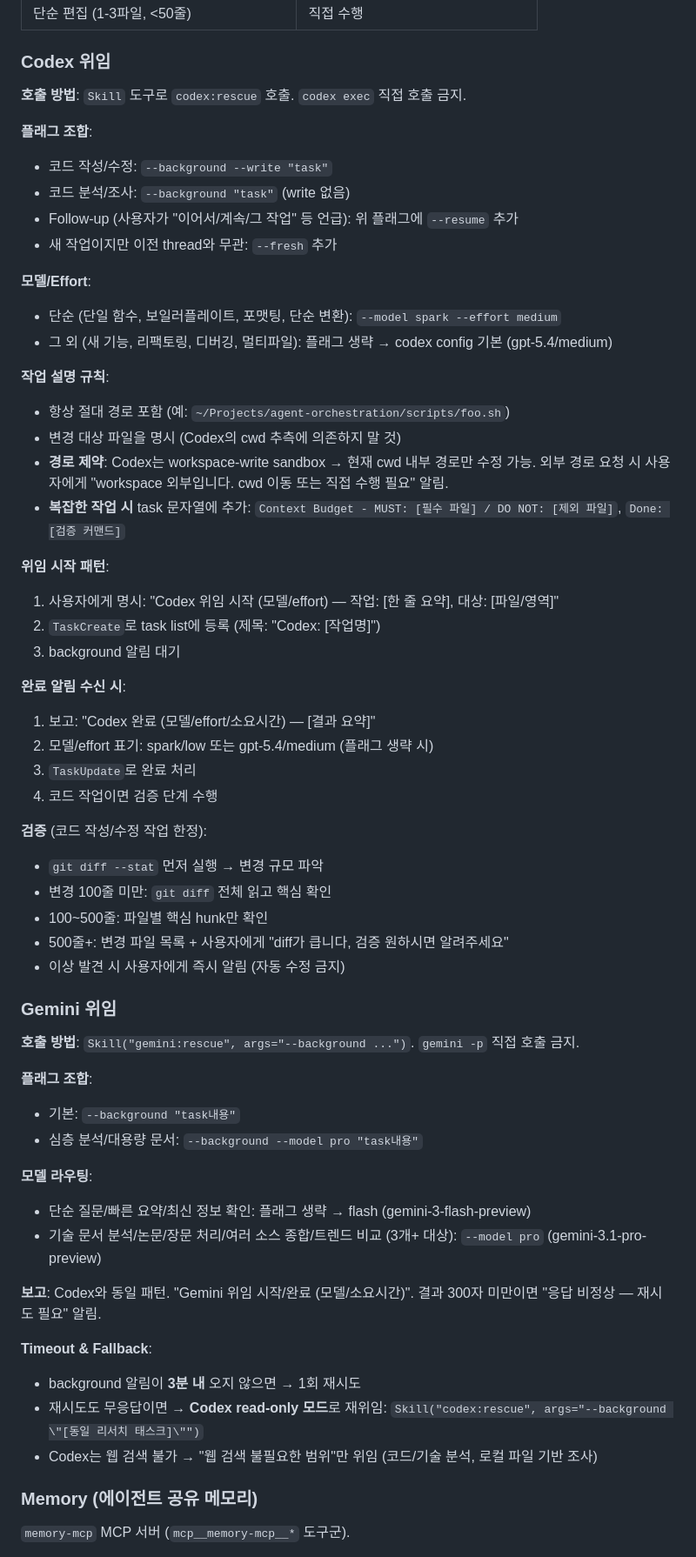
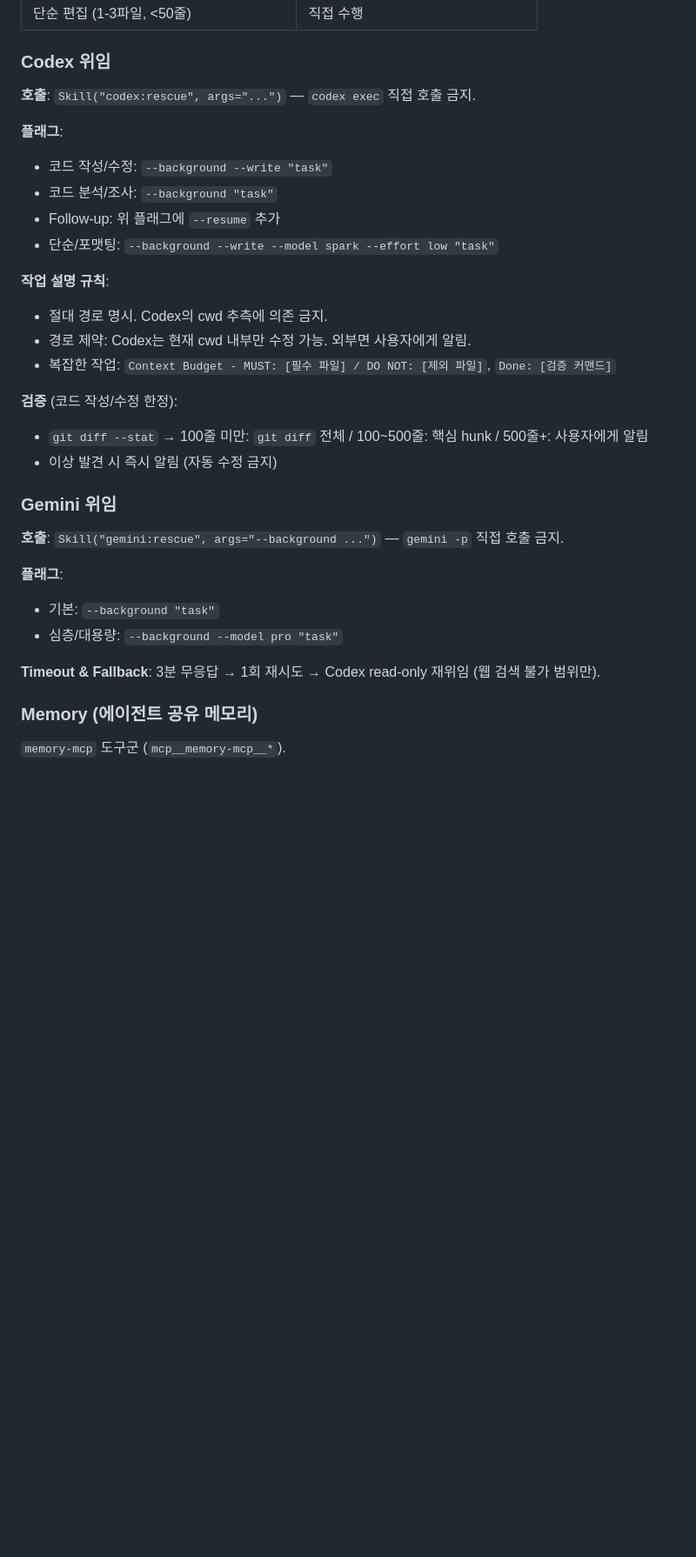
Before and after one commit to lumatic2/agent-orchestration, a Markdown page: adapters/claude_global.md, the part around one of its changes. Shown at 87% size. GitHub-like rendering; blank space fills up the shorter version.

```diff
--- a/adapters/claude_global.md
+++ b/adapters/claude_global.md
@@ -38,62 +18,34 @@
 
 ### Codex 위임
 
-**호출 방법**: `Skill` 도구로 `codex:rescue` 호출. `codex exec` 직접 호출 금지.
+**호출**: `Skill("codex:rescue", args="...")` — `codex exec` 직접 호출 금지.
 
-**플래그 조합**:
+**플래그**:
 - 코드 작성/수정: `--background --write "task"`
-- 코드 분석/조사: `--background "task"` (write 없음)
-- Follow-up (사용자가 "이어서/계속/그 작업" 등 언급): 위 플래그에 `--resume` 추가
-- 새 작업이지만 이전 thread와 무관: `--fresh` 추가
-
-**모델/Effort**:
-- 단순 (단일 함수, 보일러플레이트, 포맷팅, 단순 변환): `--model spark --effort medium`
-- 그 외 (새 기능, 리팩토링, 디버깅, 멀티파일): 플래그 생략 → codex config 기본 (gpt-5.4/medium)
+- 코드 분석/조사: `--background "task"`
+- Follow-up: 위 플래그에 `--resume` 추가
+- 단순/포맷팅: `--background --write --model spark --effort low "task"`
 
 **작업 설명 규칙**:
-- 항상 절대 경로 포함 (예: `~/Projects/agent-orchestration/scripts/foo.sh`)
-- 변경 대상 파일을 명시 (Codex의 cwd 추측에 의존하지 말 것)
-- **경로 제약**: Codex는 workspace-write sandbox → 현재 cwd 내부 경로만 수정 가능. 외부 경로 요청 시 사용자에게 "workspace 외부입니다. cwd 이동 또는 직접 수행 필요" 알림.
-- **복잡한 작업 시** task 문자열에 추가: `Context Budget - MUST: [필수 파일] / DO NOT: [제외 파일]`, `Done: [검증 커맨드]`
+- 절대 경로 명시. Codex의 cwd 추측에 의존 금지.
+- 경로 제약: Codex는 현재 cwd 내부만 수정 가능. 외부면 사용자에게 알림.
+- 복잡한 작업: `Context Budget - MUST: [필수 파일] / DO NOT: [제외 파일]`, `Done: [검증 커맨드]`
 
-**위임 시작 패턴**:
-1. 사용자에게 명시: "Codex 위임 시작 (모델/effort) — 작업: [한 줄 요약], 대상: [파일/영역]"
-2. `TaskCreate`로 task list에 등록 (제목: "Codex: [작업명]")
-3. background 알림 대기
-
-**완료 알림 수신 시**:
-1. 보고: "Codex 완료 (모델/effort/소요시간) — [결과 요약]"
-2. 모델/effort 표기: spark/low 또는 gpt-5.4/medium (플래그 생략 시)
-3. `TaskUpdate`로 완료 처리
-4. 코드 작업이면 검증 단계 수행
-
-**검증** (코드 작성/수정 작업 한정):
-- `git diff --stat` 먼저 실행 → 변경 규모 파악
-- 변경 100줄 미만: `git diff` 전체 읽고 핵심 확인
-- 100~500줄: 파일별 핵심 hunk만 확인
-- 500줄+: 변경 파일 목록 + 사용자에게 "diff가 큽니다, 검증 원하시면 알려주세요"
-- 이상 발견 시 사용자에게 즉시 알림 (자동 수정 금지)
+**검증** (코드 작성/수정 한정):
+- `git diff --stat` → 100줄 미만: `git diff` 전체 / 100~500줄: 핵심 hunk / 500줄+: 사용자에게 알림
+- 이상 발견 시 즉시 알림 (자동 수정 금지)
 
 ### Gemini 위임
 
-**호출 방법**: `Skill("gemini:rescue", args="--background ...")`. `gemini -p` 직접 호출 금지.
+**호출**: `Skill("gemini:rescue", args="--background ...")` — `gemini -p` 직접 호출 금지.
 
-**플래그 조합**:
-- 기본: `--background "task내용"`
-- 심층 분석/대용량 문서: `--background --model pro "task내용"`
+**플래그**:
+- 기본: `--background "task"`
+- 심층/대용량: `--background --model pro "task"`
 
-**모델 라우팅**:
-- 단순 질문/빠른 요약/최신 정보 확인: 플래그 생략 → flash (gemini-3-flash-preview)
-- 기술 문서 분석/논문/장문 처리/여러 소스 종합/트렌드 비교 (3개+ 대상): `--model pro` (gemini-3.1-pro-preview)
-
-**보고**: Codex와 동일 패턴. "Gemini 위임 시작/완료 (모델/소요시간)". 결과 300자 미만이면 "응답 비정상 — 재시도 필요" 알림.
-
-**Timeout & Fallback**:
-- background 알림이 **3분 내** 오지 않으면 → 1회 재시도
-- 재시도도 무응답이면 → **Codex read-only 모드**로 재위임: `Skill("codex:rescue", args="--background \"[동일 리서치 태스크]\"")`
-- Codex는 웹 검색 불가 → "웹 검색 불필요한 범위"만 위임 (코드/기술 분석, 로컬 파일 기반 조사)
+**Timeout & Fallback**: 3분 무응답 → 1회 재시도 → Codex read-only 재위임 (웹 검색 불가 범위만).
 
 ### Memory (에이전트 공유 메모리)
 
-`memory-mcp` MCP 서버 (`mcp__memory-mcp__*` 도구군).
+`memory-mcp` 도구군 (`mcp__memory-mcp__*`).
 
```
Also changed, not shown: other parts of adapters/claude_global.md (+23 -100 lines).
